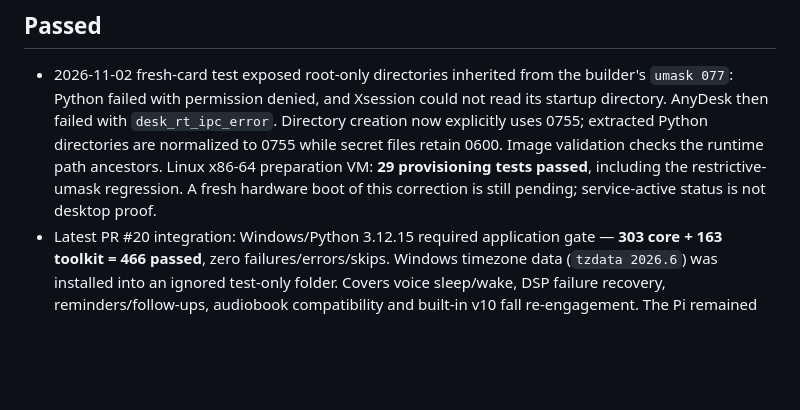
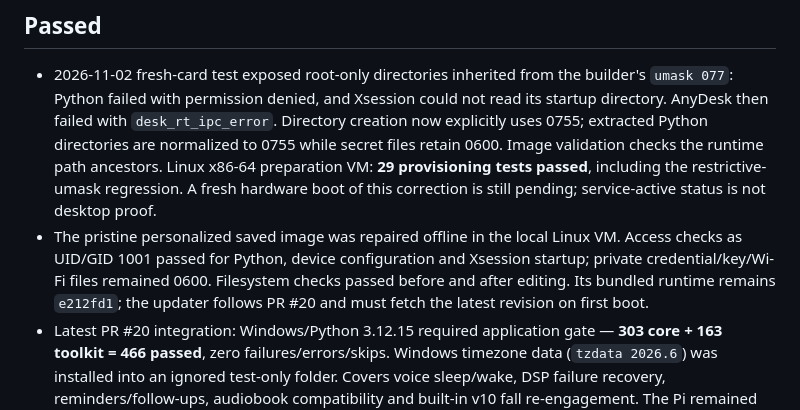
Before and after one commit to JoeKojima/Baymax, a Markdown page: devops/opi4-flash/VALIDATION.md, the part around the change. Rendered like a GitHub page; blank space fills up the shorter version.

Commit message:
Record corrected saved image non-root validation

```diff
--- a/devops/opi4-flash/VALIDATION.md
+++ b/devops/opi4-flash/VALIDATION.md
@@ -14,6 +14,11 @@ packaging PR. Tests do not start new microphone/camera streams or contact Gemini
   runtime path ancestors. Linux x86-64 preparation VM: **29 provisioning tests
   passed**, including the restrictive-umask regression. A fresh hardware boot of
   this correction is still pending; service-active status is not desktop proof.
+- The pristine personalized saved image was repaired offline in the local Linux
+  VM. Access checks as UID/GID 1001 passed for Python, device configuration and
+  Xsession startup; private credential/key/Wi-Fi files remained 0600. Filesystem
+  checks passed before and after editing. Its bundled runtime remains `e212fd1`;
+  the updater follows PR #20 and must fetch the latest revision on first boot.
 - Latest PR #20 integration: Windows/Python 3.12.15 required application gate —
   **303 core + 163 toolkit = 466 passed**, zero failures/errors/skips. Windows
   timezone data (`tzdata 2026.6`) was installed into an ignored test-only folder.
```
